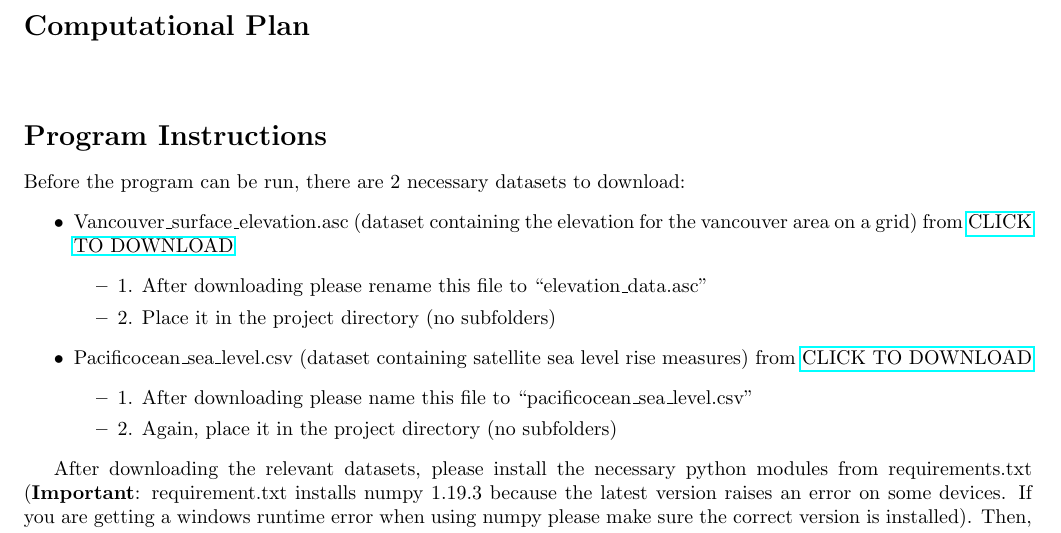
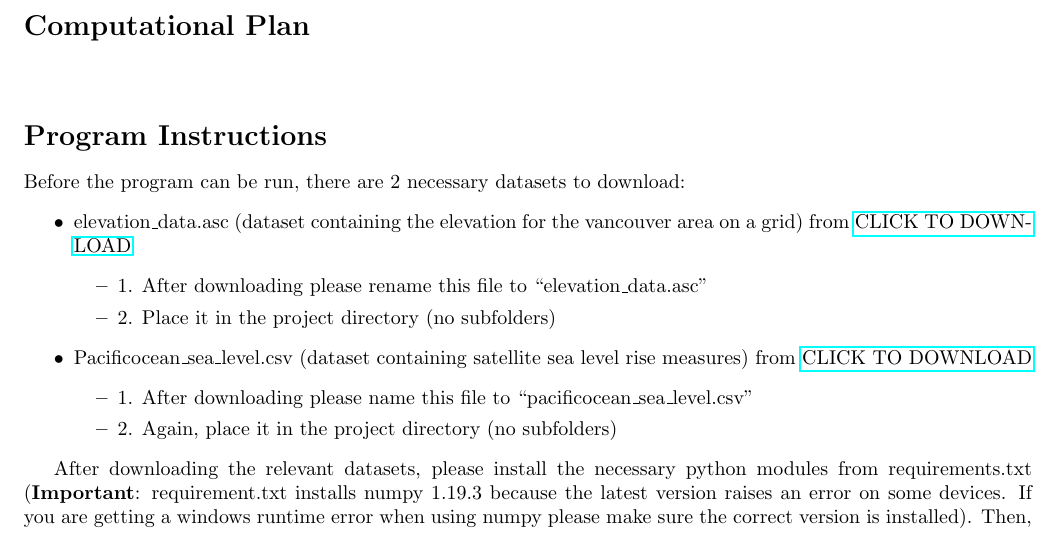
Before and after one commit to rafeerahman/Flooding-Susceptibility-in-Coastal-Regions-of-Vancouver, a LaTeX document (latex/project_report.tex): part of page 2 of 5, cut so that both start at the same text. Compiled offline with pdfLaTeX.

Commit message:
Update project_report.tex

```diff
--- a/latex/project_report.tex
+++ b/latex/project_report.tex
@@ -46,7 +46,7 @@
     \section*{Program Instructions}
     Before the program can be run, there are 2 necessary datasets to download:
     \begin{itemize}
-        \item Vancouver\_surface\_elevation.asc (dataset containing the elevation for the vancouver area on a grid) from
+        \item elevation\_data.asc (dataset containing the elevation for the vancouver area on a grid) from
         \href{https://drive.google.com/file/d/1pCJPV3rH0k5obd4s5SHKsn5q8E2FqlKg/view?usp=sharing}{CLICK TO DOWNLOAD}
         \begin{itemize}
             \item 1. After downloading please rename this file to “elevation\_data.asc”
```
